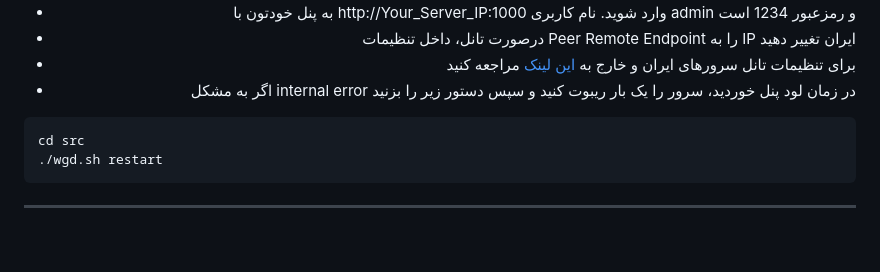
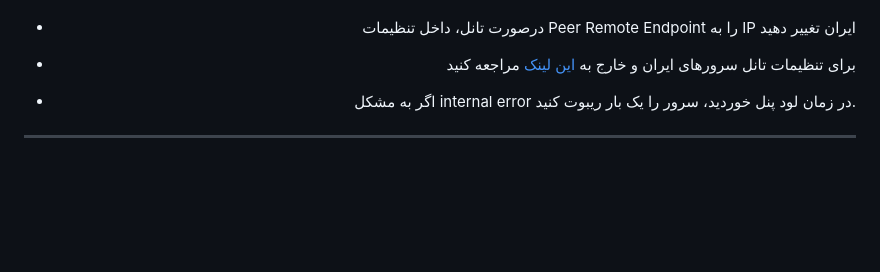
Before and after one commit to amirmbn/WireGuard-Dashboard, a Markdown page: README.md, the part around the change. Drawn GitHub-style; folded sections open; blank space fills up the shorter version.

````diff
--- a/README.md
+++ b/README.md
@@ -126,13 +126,7 @@ sudo chmod -R 755 /etc/wireguard
 - به پنل خودتون با http://Your_Server_IP:1000 وارد شوید. نام کاربری admin و رمزعبور 1234 است
 - درصورت تانل، داخل تنظیمات Peer Remote Endpoint را به IP ایران تغییر دهید
 - برای تنظیمات تانل سرورهای ایران و خارج به [این لینک](https://github.com/amirmbn/UDP2RAW) مراجعه کنید
-- اگر به مشکل internal error در زمان لود پنل خوردید، سرور را یک بار ریبوت کنید و سپس دستور زیر را بزنید
-<div align="left">
-
-```
-cd src
-./wgd.sh restart
-```
+- اگر به مشکل internal error در زمان لود پنل خوردید، سرور را یک بار ریبوت کنید.
 
   </details>
 </div>
````
